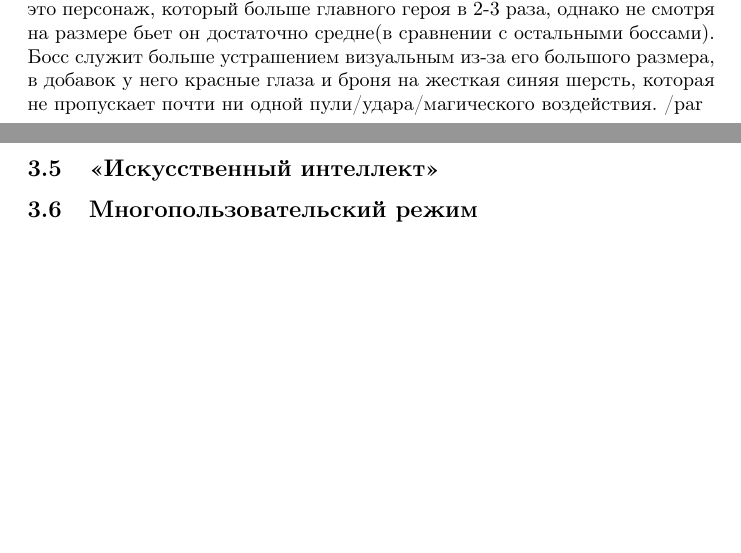
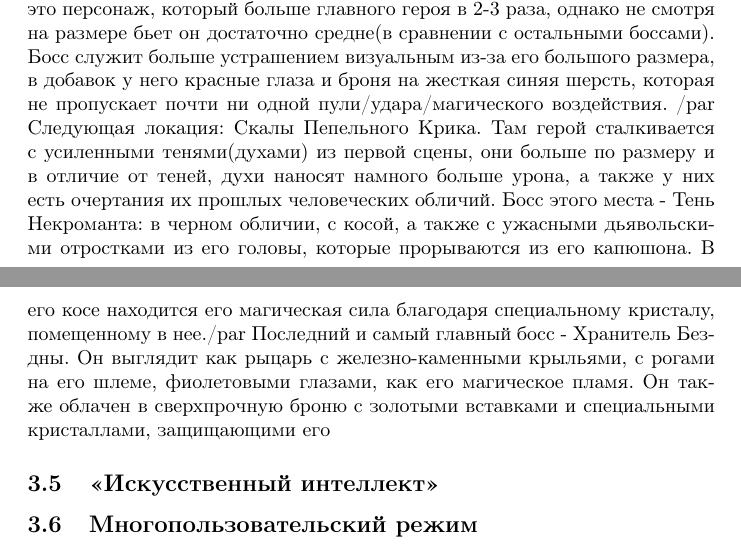
Before and after one commit to katyagit/DesignDoc, a LaTeX document (main.tex): two parts of pages 16 and 17 of 17, joined at a grey line, cut so that both start at the same text, the shorter picture padded with empty space. Compiled offline with pdfLaTeX.

Commit message:
Update main.tex

```diff
--- a/main.tex
+++ b/main.tex
@@ -305,6 +305,9 @@ CD-ROM привод            & \multicolumn{2}{c|}{Не требуется}
 Как мы и писали ранее у нас есть два варианта игровых персонажей: мечник и маг, у каждого из них есть свои особенности (см. пункт 3.3). В этом же разделе больше расскажем про персонажей NPC. Для каждый зоны свои персонажи: например, для Заброшенного замка это скелеты и тени. Они не слишком сложные для прохождения,ибо игрок только учится использовать  базовые атаки и уклонения./par
 Следующий персонаж - Незнакомец, он не играбельный, однако достаточно влиятельный в контексте самой игры и ее сюжета. Он является катализатором начала игры, а так же задает направление пути героя. Незнакомец выглядит как старый изгой отшельник, но по его манере речи и некоторым деталям его одежды(кольцо, компас и шляпа), герой понимает, что старик не такой уж и простой и относится к нему как  к мудрецу, знающий больше чем любой человек в этом мире. После встречи с Незнакомцем герой переходит на новый уровень где встречает других NPC -  волков и пауков. Они немного сильнее чем скелеты и тени, и волки наносят урона больше чем пауки. /par
 Первый важный босс - Древний Оборотень: это персонаж, который больше главного героя в 2-3 раза, однако не смотря на размере бьет он достаточно средне(в сравнении с остальными боссами). Босс служит больше устрашением визуальным из-за его большого размера, в добавок у него красные глаза и броня на жесткая синяя шерсть, которая не пропускает почти ни одной пули/удара/магического воздействия. /par
+Следующая локация: Скалы Пепельного Крика. Там герой сталкивается с усиленными тенями(духами) из первой сцены, они больше по размеру и в отличие от теней, духи наносят намного больше урона, а также у них есть очертания их прошлых человеческих обличий. Босс этого места - Тень
+Некроманта: в черном обличии, с косой, а также с ужасными дьявольскими отростками из его головы, которые прорываются из его капюшона. В его косе находится его магическая сила благодаря специальному кристалу, помещенному в нее./par
+Последний и самый главный босс - Хранитель Бездны. Он выглядит как рыцарь с железно-каменными крыльями, с рогами на его шлеме, фиолетовыми глазами, как его магическое пламя. Он также облачен в сверхпрочную броню с золотыми вставками и специальными кристаллами, защищающими его
 
 \subsection{«Искусственный интеллект»}
 
```
